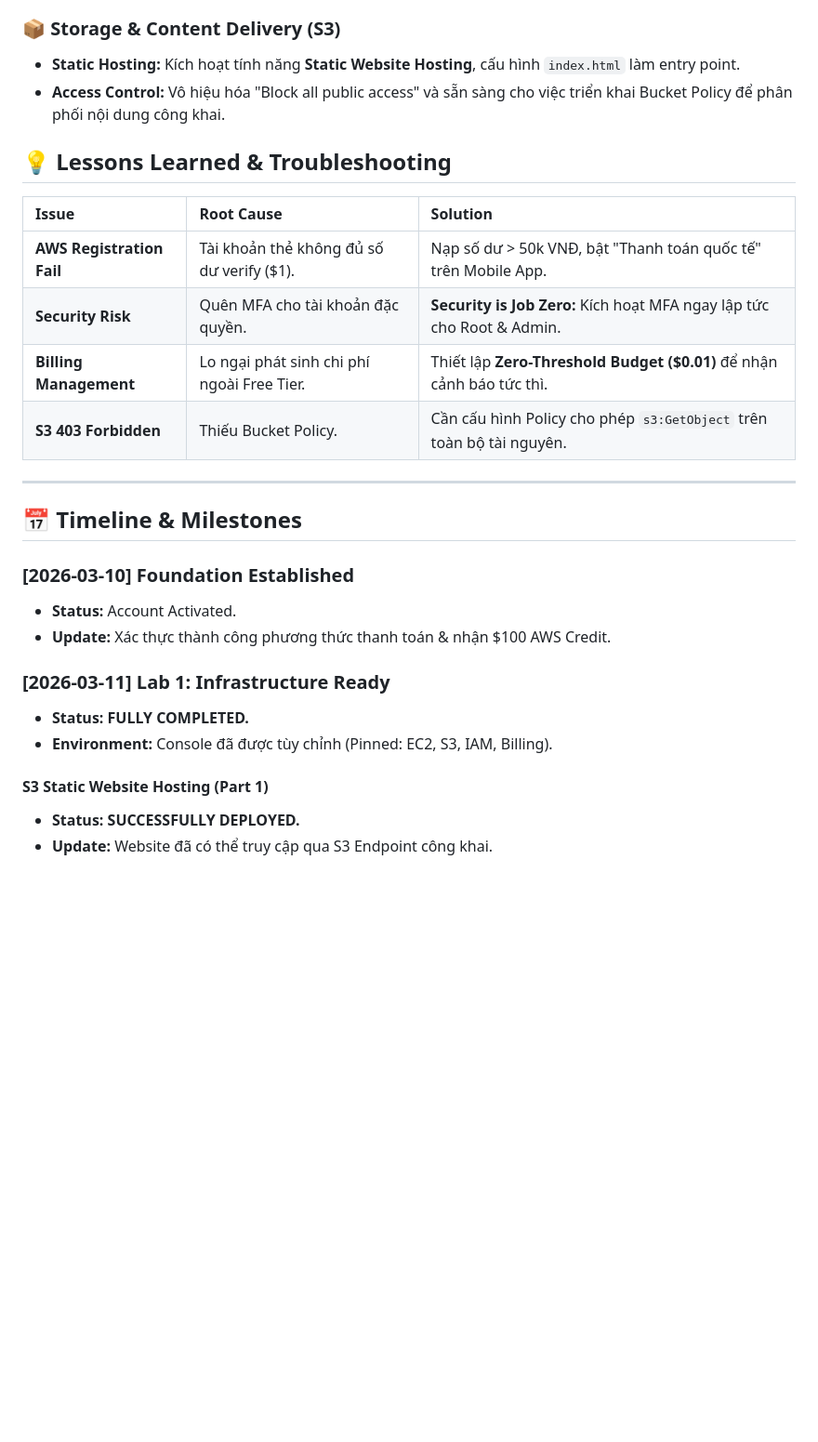
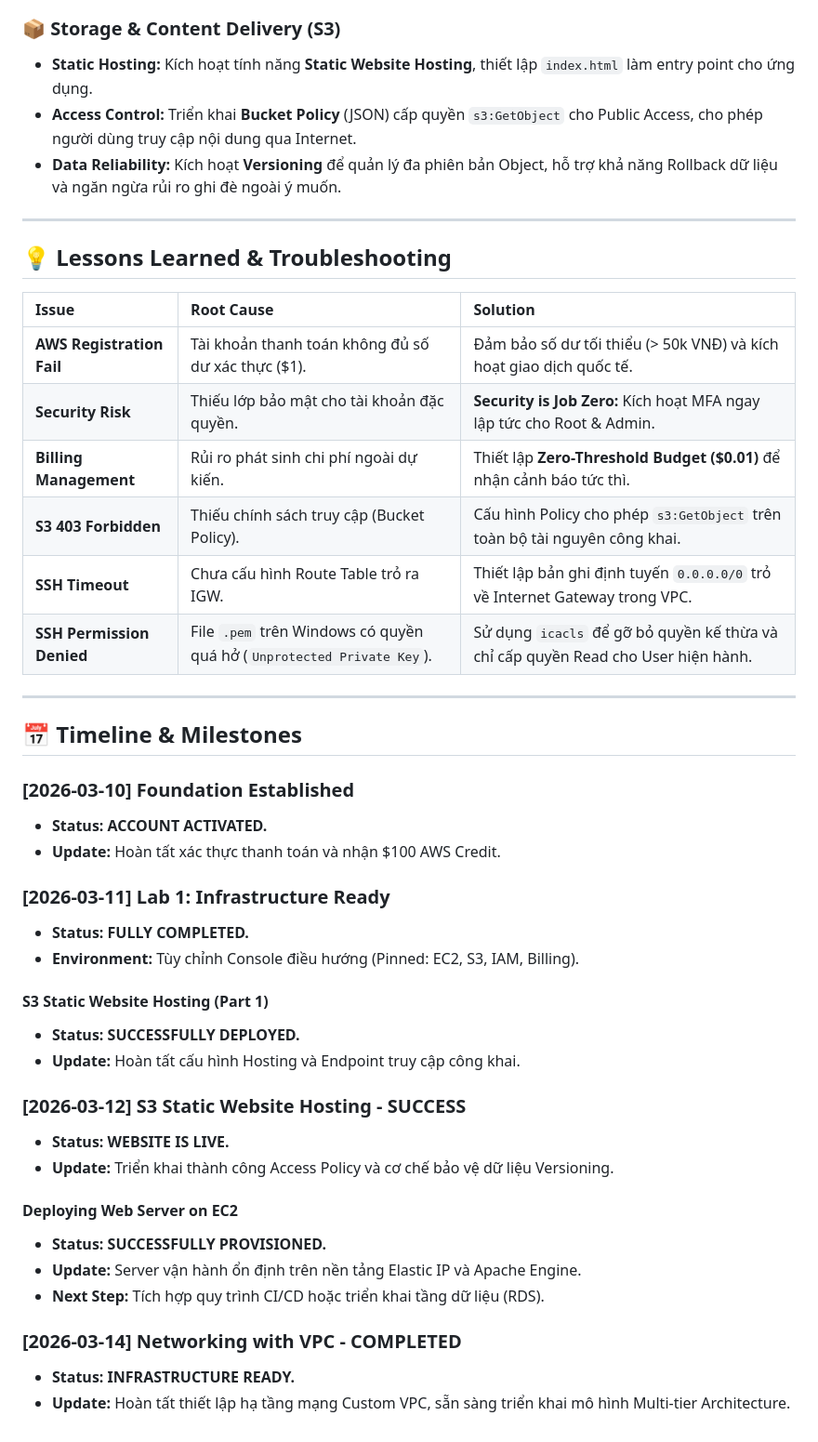
Before and after one commit to khiemHoang1410/aws-fjc, a Markdown page: docs/worklog/week-1.md, the part around one of its changes. Shown at 93% size. Rendered like a GitHub page; blank space fills up the shorter version.

```diff
--- a/docs/worklog/week-1.md
+++ b/docs/worklog/week-1.md
@@ -40,27 +56,46 @@
 
 ### 📦 Storage & Content Delivery (S3)
-- **Static Hosting:** Kích hoạt tính năng **Static Website Hosting**, cấu hình `index.html` làm entry point.
-- **Access Control:** Vô hiệu hóa "Block all public access" và sẵn sàng cho việc triển khai Bucket Policy để phân phối nội dung công khai.
+- **Static Hosting:** Kích hoạt tính năng **Static Website Hosting**, thiết lập `index.html` làm entry point cho ứng dụng.
+- **Access Control:** Triển khai **Bucket Policy** (JSON) cấp quyền `s3:GetObject` cho Public Access, cho phép người dùng truy cập nội dung qua Internet.
+- **Data Reliability:** Kích hoạt **Versioning** để quản lý đa phiên bản Object, hỗ trợ khả năng Rollback dữ liệu và ngăn ngừa rủi ro ghi đè ngoài ý muốn.
+
+---
 
 ## 💡 Lessons Learned & Troubleshooting
 
 | Issue | Root Cause | Solution |
 | :--- | :--- | :--- |
-| **AWS Registration Fail** | Tài khoản thẻ không đủ số dư verify ($1). | Nạp số dư > 50k VNĐ, bật "Thanh toán quốc tế" trên Mobile App. |
-| **Security Risk** | Quên MFA cho tài khoản đặc quyền. | **Security is Job Zero:** Kích hoạt MFA ngay lập tức cho Root & Admin. |
-| **Billing Management** | Lo ngại phát sinh chi phí ngoài Free Tier. | Thiết lập **Zero-Threshold Budget ($0.01)** để nhận cảnh báo tức thì. |
-| **S3 403 Forbidden** | Thiếu Bucket Policy. | Cần cấu hình Policy cho phép `s3:GetObject` trên toàn bộ tài nguyên. |
+| **AWS Registration Fail** | Tài khoản thanh toán không đủ số dư xác thực ($1). | Đảm bảo số dư tối thiểu (> 50k VNĐ) và kích hoạt giao dịch quốc tế. |
+| **Security Risk** | Thiếu lớp bảo mật cho tài khoản đặc quyền. | **Security is Job Zero:** Kích hoạt MFA ngay lập tức cho Root & Admin. |
+| **Billing Management** | Rủi ro phát sinh chi phí ngoài dự kiến. | Thiết lập **Zero-Threshold Budget ($0.01)** để nhận cảnh báo tức thì. |
+| **S3 403 Forbidden** | Thiếu chính sách truy cập (Bucket Policy). | Cấu hình Policy cho phép `s3:GetObject` trên toàn bộ tài nguyên công khai. |
+| **SSH Timeout** | Chưa cấu hình Route Table trỏ ra IGW. | Thiết lập bản ghi định tuyến `0.0.0.0/0` trỏ về Internet Gateway trong VPC. |
+| **SSH Permission Denied** | File `.pem` trên Windows có quyền quá hở (`Unprotected Private Key`). | Sử dụng `icacls` để gỡ bỏ quyền kế thừa và chỉ cấp quyền Read cho User hiện hành. |
 ---
 
 ## 📅 Timeline & Milestones
 
 ### [2026-03-10] Foundation Established
-- **Status:** Account Activated.
-- **Update:** Xác thực thành công phương thức thanh toán & nhận $100 AWS Credit.
+- **Status:** **ACCOUNT ACTIVATED.**
+- **Update:** Hoàn tất xác thực thanh toán và nhận $100 AWS Credit.
 
 ### [2026-03-11] Lab 1: Infrastructure Ready
 - **Status:** **FULLY COMPLETED.**
-- **Environment:** Console đã được tùy chỉnh (Pinned: EC2, S3, IAM, Billing).
+- **Environment:** Tùy chỉnh Console điều hướng (Pinned: EC2, S3, IAM, Billing).
+
 #### S3 Static Website Hosting (Part 1)
 - **Status:** **SUCCESSFULLY DEPLOYED.**
-- **Update:** Website đã có thể truy cập qua S3 Endpoint công khai.
+- **Update:** Hoàn tất cấu hình Hosting và Endpoint truy cập công khai.
+
+
+### [2026-03-12] S3 Static Website Hosting - SUCCESS
+- **Status:** **WEBSITE IS LIVE.**
+- **Update:** Triển khai thành công Access Policy và cơ chế bảo vệ dữ liệu Versioning.
+#### Deploying Web Server on EC2
+- **Status:** **SUCCESSFULLY PROVISIONED.**
+- **Update:** Server vận hành ổn định trên nền tảng Elastic IP và Apache Engine.
+- **Next Step:** Tích hợp quy trình CI/CD hoặc triển khai tầng dữ liệu (RDS).
+
+### [2026-03-14] Networking with VPC - COMPLETED
+- **Status:** **INFRASTRUCTURE READY.**
+- **Update:** Hoàn tất thiết lập hạ tầng mạng Custom VPC, sẵn sàng triển khai mô hình Multi-tier Architecture.
```
Also changed, not shown: other parts of docs/worklog/week-1.md (+37 -21 lines).
